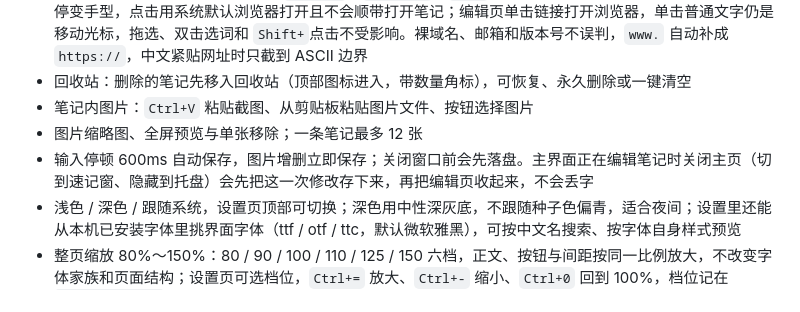
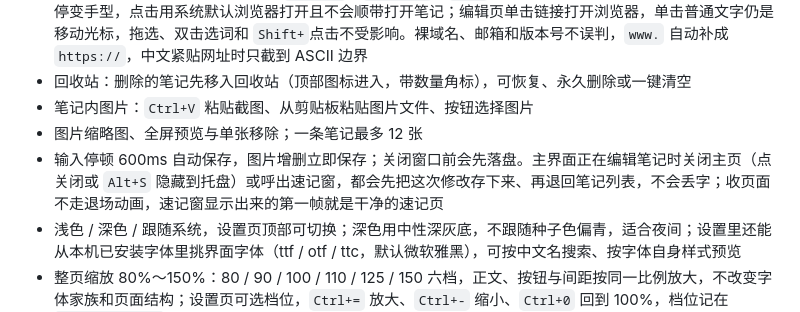
Before and after one commit to fantasyao/shengwuji-notes-desktop, a Markdown page: README.md, the part around the change. Drawn GitHub-style.

Commit message:
README 补记收回编辑页的方式——关闭主页或呼出速记窗都会先保存再退回列表，收页面不走退场动画，速记窗第一帧就是干净的速记页

```diff
--- a/README.md
+++ b/README.md
@@ -10,7 +10,7 @@ Windows 上的轻量本地笔记客户端。支持本地增删改查，并可通
 - 回收站：删除的笔记先移入回收站（顶部图标进入，带数量角标），可恢复、永久删除或一键清空
 - 笔记内图片：`Ctrl+V` 粘贴截图、从剪贴板粘贴图片文件、按钮选择图片
 - 图片缩略图、全屏预览与单张移除；一条笔记最多 12 张
-- 输入停顿 600ms 自动保存，图片增删立即保存；关闭窗口前会先落盘。主界面正在编辑笔记时关闭主页（切到速记窗、隐藏到托盘）会先把这一次修改存下来，再把编辑页收起来，不会丢字
+- 输入停顿 600ms 自动保存，图片增删立即保存；关闭窗口前会先落盘。主界面正在编辑笔记时关闭主页（点关闭或 `Alt+S` 隐藏到托盘）或呼出速记窗，都会先把这次修改存下来、再退回笔记列表，不会丢字；收页面不走退场动画，速记窗显示出来的第一帧就是干净的速记页
 - 浅色 / 深色 / 跟随系统，设置页顶部可切换；深色用中性深灰底，不跟随种子色偏青，适合夜间；设置里还能从本机已安装字体里挑界面字体（ttf / otf / ttc，默认微软雅黑），可按中文名搜索、按字体自身样式预览
 - 整页缩放 80%～150%：80 / 90 / 100 / 110 / 125 / 150 六档，正文、按钮与间距按同一比例放大，不改变字体家族和页面结构；设置页可选档位，`Ctrl+=` 放大、`Ctrl+-` 缩小、`Ctrl+0` 回到 100%，档位记在 `settings.json`。放大后逻辑视口变窄，主界面头部会切到紧凑布局（只留图标新建、搜索框限宽），速记窗在极窄时隐藏快捷键提示并把保存按钮铺满底部；缩到 80% 时内容按更大逻辑画布排版，窗口内仍可正常点击
 - 标题栏自绘：Windows 10 原生标题栏只能跟随系统主题色，故用 `TitleBarStyle.hidden` 去掉它，由 `WindowTitleBar` 画成与页面同底色的一条，含最小化 / 最大化 / 关闭按钮；关闭仍走托盘隐藏，左右与底部的缩放边框保留
```
